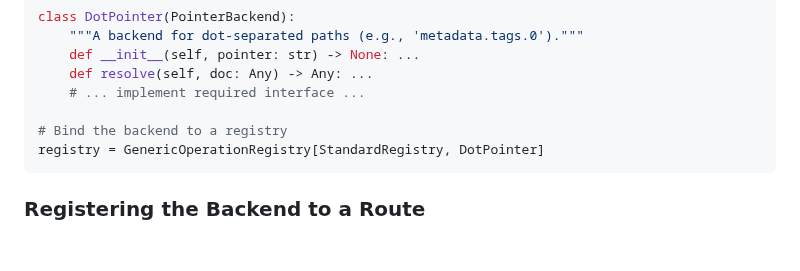
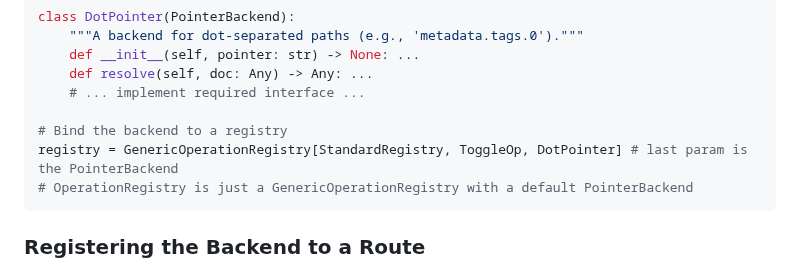
Before and after one commit to angela-tarantula/jsonpatchx, a Markdown page: README.md, the part around one of its changes. Rendered like a GitHub page; blank space fills up the shorter version.

````diff
--- a/README.md
+++ b/README.md
@@ -256,7 +256,8 @@ class DotPointer(PointerBackend):
     # ... implement required interface ...
 
 # Bind the backend to a registry
-registry = GenericOperationRegistry[StandardRegistry, DotPointer]
+registry = GenericOperationRegistry[StandardRegistry, ToggleOp, DotPointer] # last param is the PointerBackend
+# OperationRegistry is just a GenericOperationRegistry with a default PointerBackend
 ```
 
 ### Registering the Backend to a Route
````
Also changed, not shown: other parts of README.md (+47 -0 lines).
